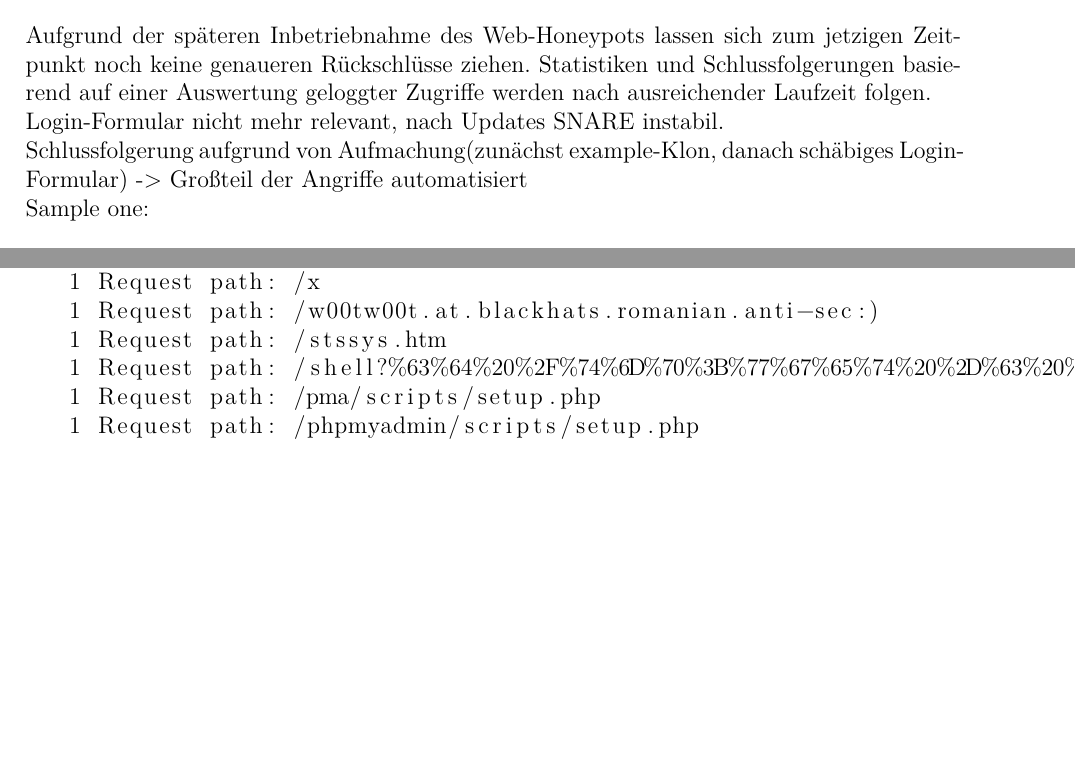
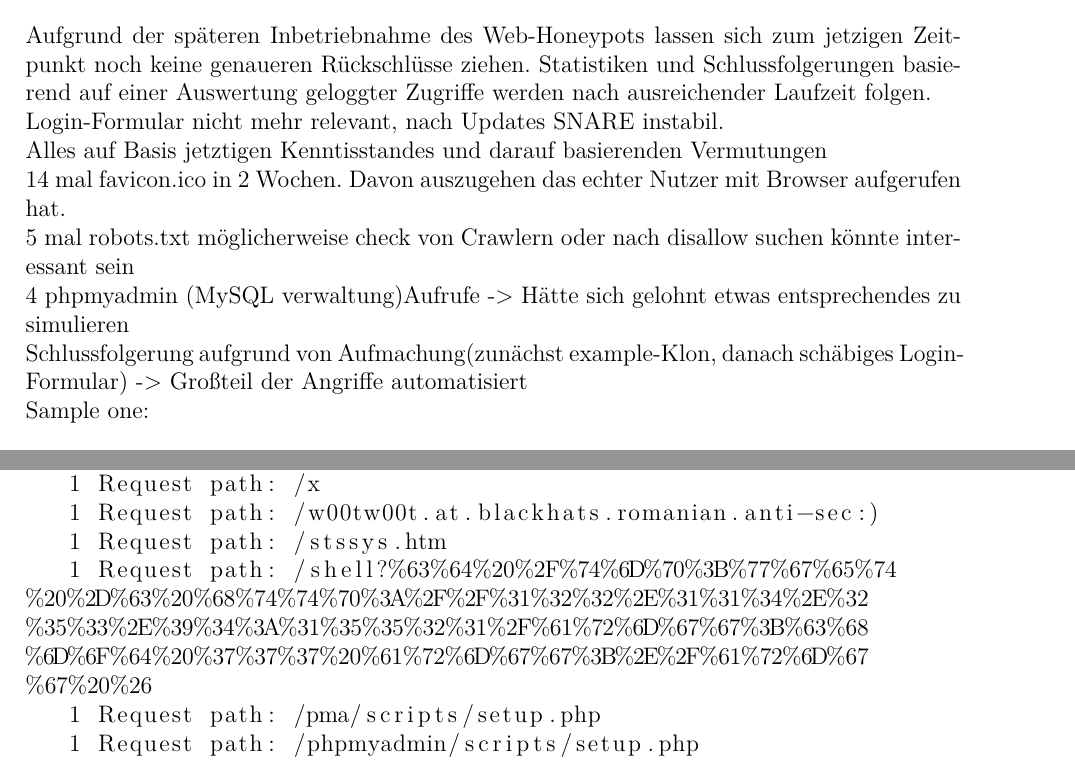
Before and after one commit to dschwenk/Sysadmin, a LaTeX book (Dokumentation/Dokumentation/00_Dokumentation.tex, which reads Dokumentation/Dokumentation/08_evaluation.tex): two parts of pages 38 and 53 of 56, joined at a grey line, cut so that both start at the same text, the shorter picture padded with empty space. Compiled offline with pdfLaTeX.

Commit message:
fixed listings leaving the space, preparing evaluation of snare

```diff
--- a/Dokumentation/Dokumentation/08_evaluation.tex
+++ b/Dokumentation/Dokumentation/08_evaluation.tex
@@ -40,6 +40,15 @@ Aufgrund der späteren Inbetriebnahme des Web-Honeypots lassen sich zum jetzigen
 
 Login-Formular nicht mehr relevant, nach Updates SNARE instabil.
 
+Alles auf Basis jetztigen Kenntisstandes und darauf basierenden Vermutungen
+
+14 mal favicon.ico in 2 Wochen. Davon auszugehen das echter Nutzer mit Browser aufgerufen hat.
+
+5 mal robots.txt möglicherweise check von Crawlern oder nach disallow suchen könnte interessant sein
+
+4 phpmyadmin (MySQL verwaltung)Aufrufe -> Hätte sich gelohnt etwas entsprechendes zu simulieren
+
+
 Schlussfolgerung aufgrund von Aufmachung(zunächst example-Klon, danach schäbiges Login-Formular) -> Großteil der Angriffe automatisiert
 
 
```
Also changed, not shown: Dokumentation/Dokumentation/listings/snare-path-requests.txt (+5 -1 lines), Dokumentation/Dokumentation/listings/snare-post-requests.txt (+2 -1 lines), Dokumentation/Dokumentation/00_Dokumentation.pdf.
